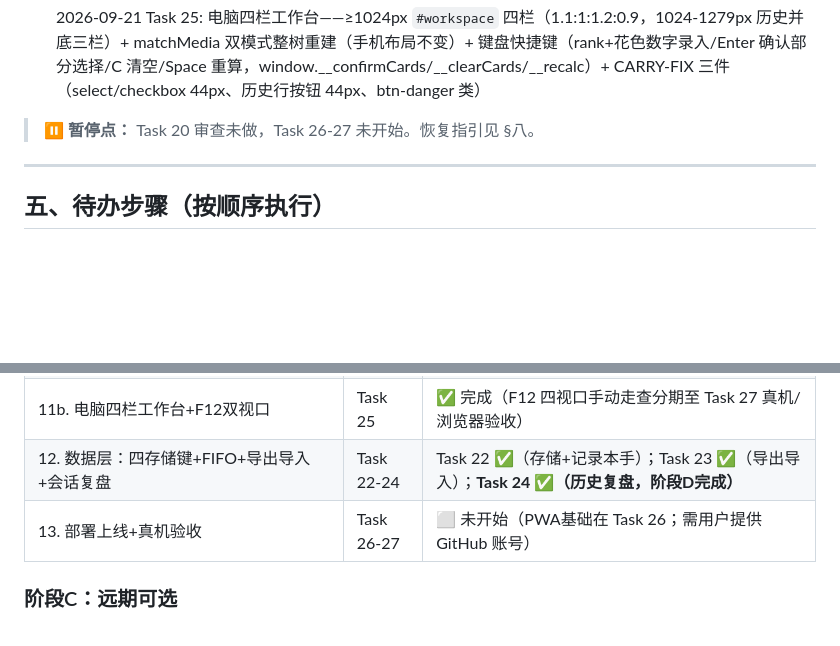
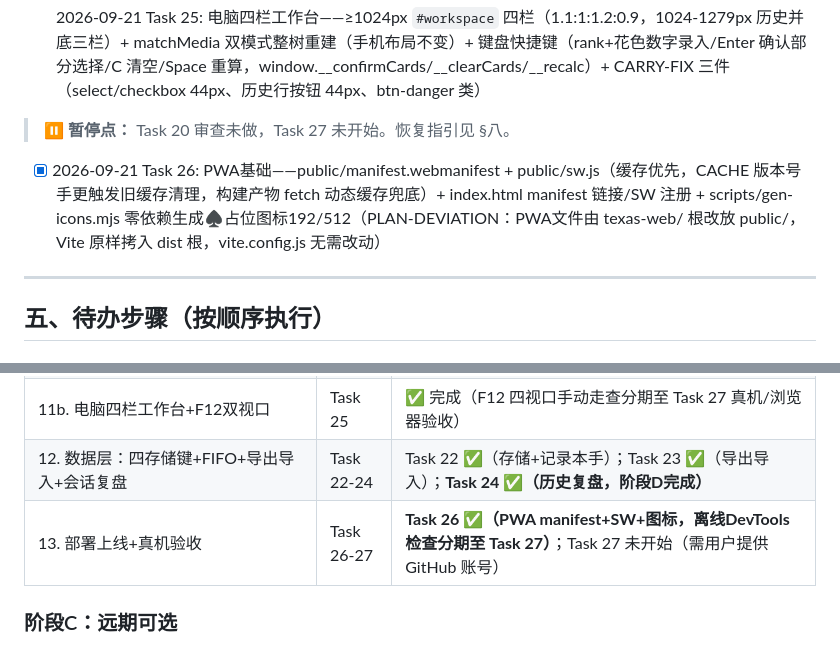
Before and after one commit to rho9306/TexasHoldem-asistant, a Markdown page: CLAUDE.md, 2 parts joined by grey strips. Rendered like a GitHub page; blank space fills up the shorter version.

Commit message:
docs: CLAUDE.md 更新 Task 26 完成（§四/§五）
Co-Authored-By: Claude Opus 4.8 (1M context) <noreply@anthropic.com>

```diff
--- a/CLAUDE.md
+++ b/CLAUDE.md
@@ -123,7 +123,9 @@ Texas/
 
 - [x] 2026-09-21 Task 25: 电脑四栏工作台——≥1024px `#workspace` 四栏（1.1:1:1.2:0.9，1024-1279px 历史并底三栏）+ matchMedia 双模式整树重建（手机布局不变）+ 键盘快捷键（rank+花色数字录入/Enter 确认部分选择/C 清空/Space 重算，window.__confirmCards/__clearCards/__recalc）+ CARRY-FIX 三件（select/checkbox 44px、历史行按钮 44px、btn-danger 类）
 
-> ⏸️ **暂停点：** Task 20 审查未做，Task 26-27 未开始。恢复指引见 §八。
+> ⏸️ **暂停点：** Task 20 审查未做，Task 27 未开始。恢复指引见 §八。
+
+- [x] 2026-09-21 Task 26: PWA基础——public/manifest.webmanifest + public/sw.js（缓存优先，CACHE 版本号手更触发旧缓存清理，构建产物 fetch 动态缓存兜底）+ index.html manifest 链接/SW 注册 + scripts/gen-icons.mjs 零依赖生成♠占位图标192/512（PLAN-DEVIATION：PWA文件由 texas-web/ 根改放 public/，Vite 原样拷入 dist 根，vite.config.js 无需改动）
 
 ---
 
@@ -150,7 +152,7 @@ Texas/
 | 11. 手机四标签UI | Task 15-21 | ✅ Task 15-19 ✅；Task 20 代码已提交待审查；**Task 21 设置页 ✅（阶段C完成）** |
 | 11b. 电脑四栏工作台+F12双视口 | Task 25 | ✅ 完成（F12 四视口手动走查分期至 Task 27 真机/浏览器验收） |
 | 12. 数据层：四存储键+FIFO+导出导入+会话复盘 | Task 22-24 | Task 22 ✅（存储+记录本手）；Task 23 ✅（导出导入）；**Task 24 ✅（历史复盘，阶段D完成）** |
-| 13. 部署上线+真机验收 | Task 26-27 | ⬜ 未开始（PWA基础在 Task 26；需用户提供 GitHub 账号） |
+| 13. 部署上线+真机验收 | Task 26-27 | **Task 26 ✅（PWA manifest+SW+图标，离线DevTools检查分期至 Task 27）**；Task 27 未开始（需用户提供 GitHub 账号） |
 
 ### 阶段C：远期可选
 12. ⬜ PWA增强（manifest、Service Worker离线缓存、添加到主屏幕引导）
```
